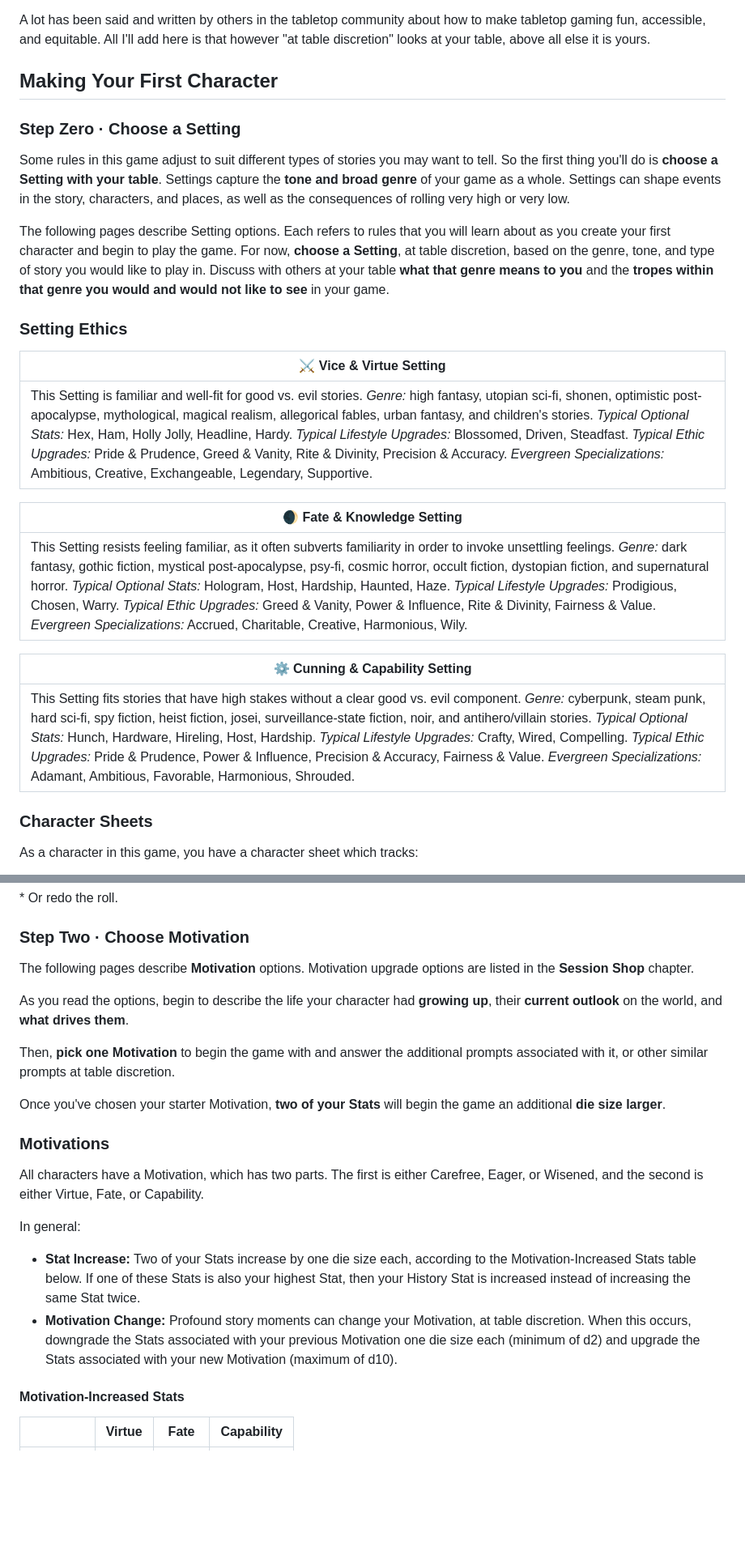
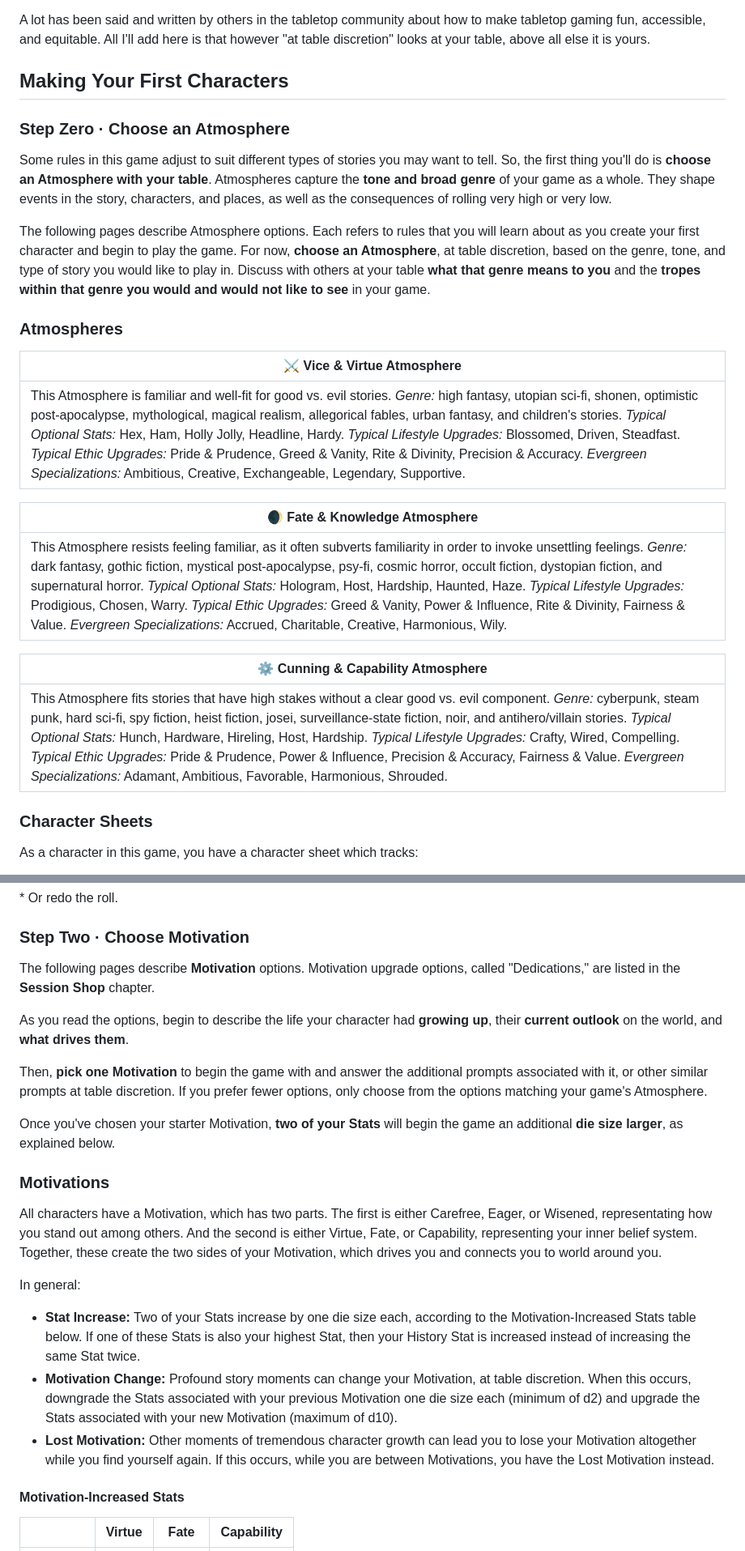
Before and after one commit to snotskie/ttrpg, a Markdown page: md/index.md, 2 parts joined by grey strips. Shown at 81% size. Drawn GitHub-style; blank space fills up the shorter version.

Commit message:
more motivation work, some copyedits

```diff
--- a/md/index.md
+++ b/md/index.md
@@ -101,28 +101,28 @@ Likely, it will be a mix of things and it certainly can change. The GM and the p
 
 A lot has been said and written by others in the tabletop community about how to make tabletop gaming fun, accessible, and equitable. All I'll add here is that however "at table discretion" looks at your table, above all else it is yours.
 
-## Making Your First Character
+## Making Your First Characters
 <!-- _class: major creation -->
-<h3>Step Zero · Choose a Setting</h3>
-
-Some rules in this game adjust to suit different types of stories you may want to tell. So the first thing you'll do is **choose a Setting with your table**. Settings capture the **tone and broad genre** of your game as a whole. Settings can shape events in the story, characters, and places, as well as the consequences of rolling very high or very low.
-
-The following pages describe Setting options. Each refers to rules that you will learn about as you create your first character and begin to play the game. For now, **choose a Setting**, at table discretion, based on the genre, tone, and type of story you would like to play in. Discuss with others at your table **what that genre means to you** and the **tropes within that genre you would and would not like to see** in your game.
-
-### Setting Ethics
+<h3>Step Zero · Choose an Atmosphere</h3>
+
+Some rules in this game adjust to suit different types of stories you may want to tell. So, the first thing you'll do is **choose an Atmosphere with your table**. Atmospheres capture the **tone and broad genre** of your game as a whole. They shape events in the story, characters, and places, as well as the consequences of rolling very high or very low.
+
+The following pages describe Atmosphere options. Each refers to rules that you will learn about as you create your first character and begin to play the game. For now, **choose an Atmosphere**, at table discretion, based on the genre, tone, and type of story you would like to play in. Discuss with others at your table **what that genre means to you** and the **tropes within that genre you would and would not like to see** in your game.
+
+### Atmospheres
 <!-- _class: ability -->
 
-| ⚔️ Vice &amp; Virtue Setting |
-| --- |
-| This Setting is familiar and well-fit for good vs. evil stories. *Genre:* high fantasy, utopian sci-fi, shonen, optimistic post-apocalypse, mythological, magical realism, allegorical fables, urban fantasy, and children's stories. *Typical Optional Stats:* Hex, Ham, Holly Jolly, Headline, Hardy. *Typical Lifestyle Upgrades:* Blossomed, Driven, Steadfast. *Typical Ethic Upgrades:* Pride & Prudence, Greed & Vanity, Rite & Divinity, Precision & Accuracy. *Evergreen Specializations:* Ambitious, Creative, Exchangeable, Legendary, Supportive. |
-
-| 🌒 Fate &amp; Knowledge Setting |
-| --- |
-| This Setting resists feeling familiar, as it often subverts familiarity in order to invoke unsettling feelings. *Genre:* dark fantasy, gothic fiction, mystical post-apocalypse, psy-fi, cosmic horror, occult fiction, dystopian fiction, and supernatural horror. *Typical Optional Stats:* Hologram, Host, Hardship, Haunted, Haze. *Typical Lifestyle Upgrades:* Prodigious, Chosen, Warry. *Typical Ethic Upgrades:* Greed & Vanity, Power & Influence, Rite & Divinity, Fairness & Value. *Evergreen Specializations:* Accrued, Charitable, Creative, Harmonious, Wily. |
-
-| ⚙️ Cunning &amp; Capability Setting |
-| --- |
-| This Setting fits stories that have high stakes without a clear good vs. evil component. *Genre:* cyberpunk, steam punk, hard sci-fi, spy fiction, heist fiction, josei, surveillance-state fiction, noir, and antihero/villain stories. *Typical Optional Stats:* Hunch, Hardware, Hireling, Host, Hardship. *Typical Lifestyle Upgrades:* Crafty, Wired, Compelling. *Typical Ethic Upgrades:* Pride & Prudence, Power & Influence, Precision & Accuracy, Fairness & Value. *Evergreen Specializations:* Adamant, Ambitious, Favorable, Harmonious, Shrouded. |
+| ⚔️ Vice &amp; Virtue Atmosphere |
+| --- |
+| This Atmosphere is familiar and well-fit for good vs. evil stories. *Genre:* high fantasy, utopian sci-fi, shonen, optimistic post-apocalypse, mythological, magical realism, allegorical fables, urban fantasy, and children's stories. *Typical Optional Stats:* Hex, Ham, Holly Jolly, Headline, Hardy. *Typical Lifestyle Upgrades:* Blossomed, Driven, Steadfast. *Typical Ethic Upgrades:* Pride & Prudence, Greed & Vanity, Rite & Divinity, Precision & Accuracy. *Evergreen Specializations:* Ambitious, Creative, Exchangeable, Legendary, Supportive. |
+
+| 🌒 Fate &amp; Knowledge Atmosphere |
+| --- |
+| This Atmosphere resists feeling familiar, as it often subverts familiarity in order to invoke unsettling feelings. *Genre:* dark fantasy, gothic fiction, mystical post-apocalypse, psy-fi, cosmic horror, occult fiction, dystopian fiction, and supernatural horror. *Typical Optional Stats:* Hologram, Host, Hardship, Haunted, Haze. *Typical Lifestyle Upgrades:* Prodigious, Chosen, Warry. *Typical Ethic Upgrades:* Greed & Vanity, Power & Influence, Rite & Divinity, Fairness & Value. *Evergreen Specializations:* Accrued, Charitable, Creative, Harmonious, Wily. |
+
+| ⚙️ Cunning &amp; Capability Atmosphere |
+| --- |
+| This Atmosphere fits stories that have high stakes without a clear good vs. evil component. *Genre:* cyberpunk, steam punk, hard sci-fi, spy fiction, heist fiction, josei, surveillance-state fiction, noir, and antihero/villain stories. *Typical Optional Stats:* Hunch, Hardware, Hireling, Host, Hardship. *Typical Lifestyle Upgrades:* Crafty, Wired, Compelling. *Typical Ethic Upgrades:* Pride & Prudence, Power & Influence, Precision & Accuracy, Fairness & Value. *Evergreen Specializations:* Adamant, Ambitious, Favorable, Harmonious, Shrouded. |
 
 ### Character Sheets</h3>
 <!-- _class: major creation -->
@@ -422,23 +420,24 @@ Also note:
 ### Step Two · Choose Motivation
 <!-- _class: creation -->
 
-The following pages describe **Motivation** options. Motivation upgrade options are listed in the **Session Shop** chapter.
+The following pages describe **Motivation** options. Motivation upgrade options, called "Dedications," are listed in the **Session Shop** chapter.
 
 As you read the options, begin to describe the life your character had **growing up**, their **current outlook** on the world, and **what drives them**.
 
-Then, **pick one Motivation** to begin the game with and answer the additional prompts associated with it, or other similar prompts at table discretion.
-
-Once you've chosen your starter Motivation, **two of your Stats** will begin the game an additional **die size larger**.
+Then, **pick one Motivation** to begin the game with and answer the additional prompts associated with it, or other similar prompts at table discretion. If you prefer fewer options, only choose from the options matching your game's Atmosphere.
+
+Once you've chosen your starter Motivation, **two of your Stats** will begin the game an additional **die size larger**, as explained below.
 
 ### Motivations
 <!-- _class: rules -->
 
-All characters have a Motivation, which has two parts. The first is either Carefree, Eager, or Wisened, and the second is either Virtue, Fate, or Capability.
+All characters have a Motivation, which has two parts. The first is either Carefree, Eager, or Wisened, representating how you stand out among others. And the second is either Virtue, Fate, or Capability, representing your inner belief system. Together, these create the two sides of your Motivation, which drives you and connects you to world around you.
 
 In general:
 
 - **Stat Increase:** Two of your Stats increase by one die size each, according to the Motivation-Increased Stats table below. If one of these Stats is also your highest Stat, then your History Stat is increased instead of increasing the same Stat twice.
 - **Motivation Change:** Profound story moments can change your Motivation, at table discretion. When this occurs, downgrade the Stats associated with your previous Motivation one die size each (minimum of d2) and upgrade the Stats associated with your new Motivation (maximum of d10).
+- **Lost Motivation:** Other moments of tremendous character growth can lead you to lose your Motivation altogether while you find yourself again. If this occurs, while you are between Motivations, you have the Lost Motivation instead.
 
 <div>
   <h4>
```
Also changed, not shown: other parts of md/index.md (+11 -8 lines).
